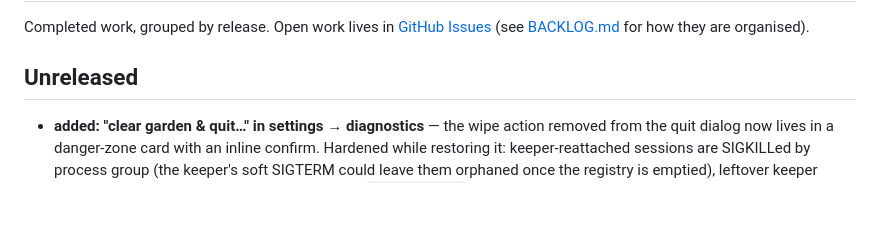
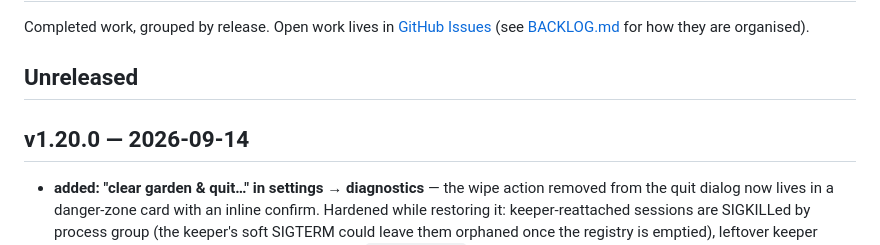
Before and after one commit to mavericksxx/pokemon-harness, a Markdown page: CHANGELOG.md, the part around the change. GitHub-like rendering; blank space fills up the shorter version.

Commit message:
Changelog: v1.20.0 heading
Claude-Session: https://claude.ai/code/session_01SjeQbbXEkfmwCKPnAUDxKc

```diff
--- a/CHANGELOG.md
+++ b/CHANGELOG.md
@@ -3,6 +3,8 @@
 Completed work, grouped by release. Open work lives in [GitHub Issues](https://github.com/mavericksxx/pokemon-harness/issues) (see [BACKLOG.md](BACKLOG.md) for how they are organised).
 
 ## Unreleased
+
+## v1.20.0 — 2026-09-14
 
 - **added: "clear garden & quit…" in settings → diagnostics** — the wipe action removed from the quit dialog now lives in a danger-zone card with an inline confirm. Hardened while restoring it: keeper-reattached sessions are SIGKILLed by process group (the keeper's soft SIGTERM could leave them orphaned once the registry is emptied), leftover keeper sockets/meta from earlier runs are swept, and `flushEmpty()` seals persistence so a late checkpoint during teardown can't undo the wipe. Stale quit-dialog CSS dropped from `site/public/demo.html` (the page is otherwise ~700 lines behind `index.css`; a full regen is a separate task). Advisor-reviewed. Claude Sonnet subagent, reviewed/merged by the orchestrator
 
```
